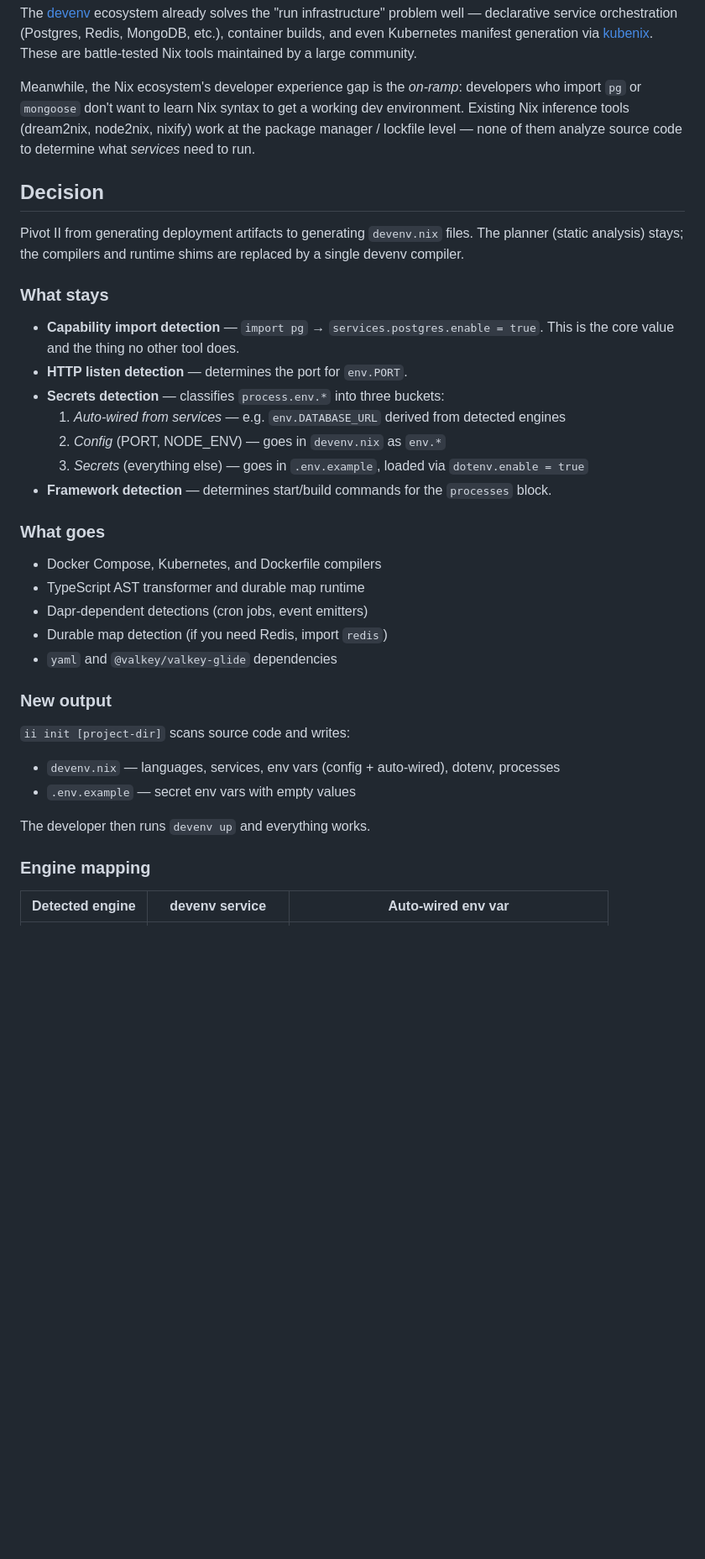
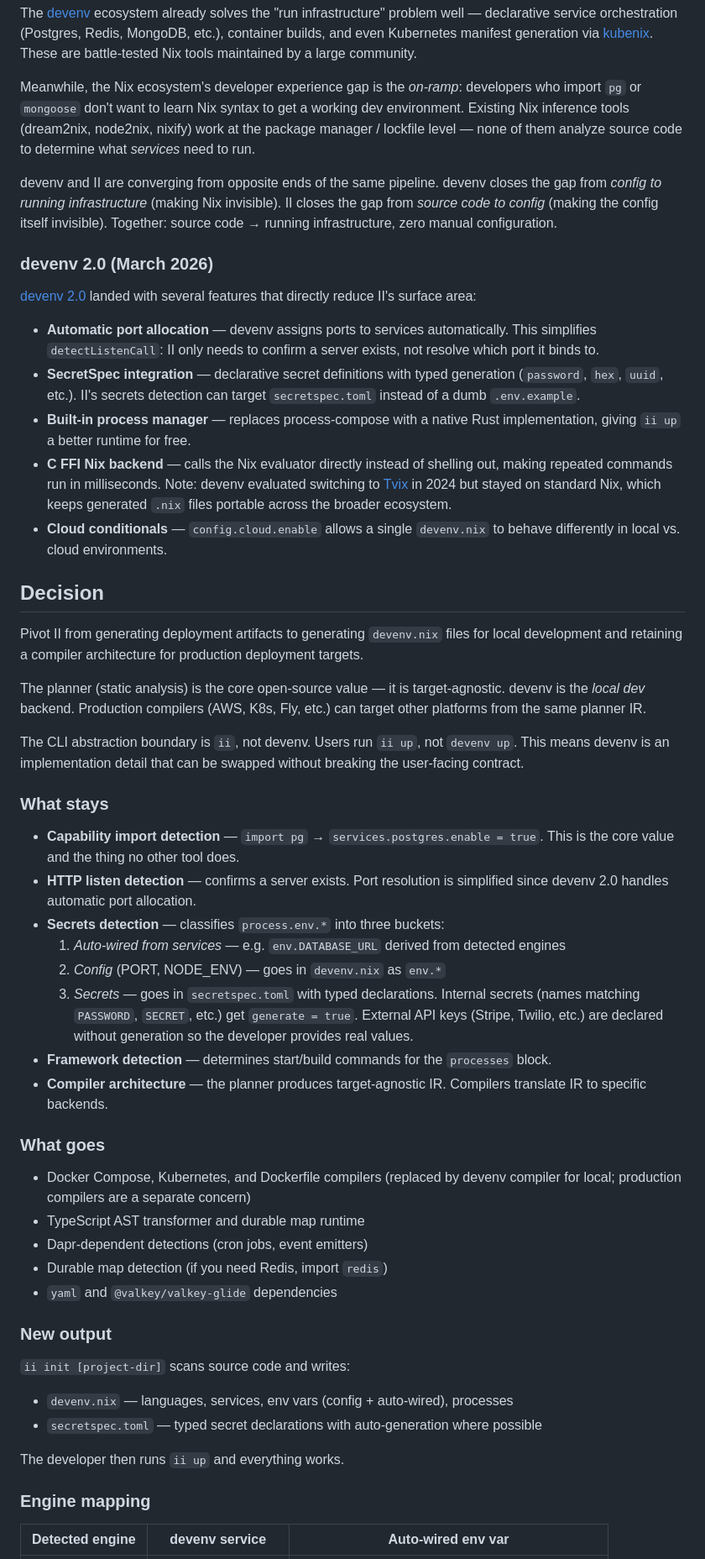
Before and after one commit to nickdirienzo/invisible, a Markdown page: doc/adr/0016-pivot-to-devenv.md, the part around one of its changes. Shown at 84% size. Drawn GitHub-style; blank space fills up the shorter version.

Commit message:
Update devenv pivot ADR with 2.0 findings
Incorporate devenv 2.0 capabilities (auto port allocation, SecretSpec,
cloud conditionals), reframe devenv as swappable backend behind ii CLI,
and add risk assessment for external project dependency.

Co-Authored-By: Claude Opus 4.6 <noreply@anthropic.com>

```diff
--- a/doc/adr/0016-pivot-to-devenv.md
+++ b/doc/adr/0016-pivot-to-devenv.md
@@ -23,26 +23,67 @@ a working dev environment. Existing Nix inference tools (dream2nix, node2nix,
 nixify) work at the package manager / lockfile level — none of them analyze
 source code to determine what *services* need to run.
 
+devenv and II are converging from opposite ends of the same pipeline. devenv
+closes the gap from *config to running infrastructure* (making Nix invisible).
+II closes the gap from *source code to config* (making the config itself
+invisible). Together: source code → running infrastructure, zero manual
+configuration.
+
+### devenv 2.0 (March 2026)
+
+[devenv 2.0](https://devenv.sh/blog/2026/03/05/devenv-20-a-fresh-interface-to-nix/)
+landed with several features that directly reduce II's surface area:
+
+- **Automatic port allocation** — devenv assigns ports to services automatically.
+  This simplifies `detectListenCall`: II only needs to confirm a server exists,
+  not resolve which port it binds to.
+- **SecretSpec integration** — declarative secret definitions with typed
+  generation (`password`, `hex`, `uuid`, etc.). II's secrets detection can
+  target `secretspec.toml` instead of a dumb `.env.example`.
+- **Built-in process manager** — replaces process-compose with a native Rust
+  implementation, giving `ii up` a better runtime for free.
+- **C FFI Nix backend** — calls the Nix evaluator directly instead of shelling
+  out, making repeated commands run in milliseconds. Note: devenv evaluated
+  switching to [Tvix](https://tvix.dev/) in 2024 but stayed on standard Nix,
+  which keeps generated `.nix` files portable across the broader ecosystem.
+- **Cloud conditionals** — `config.cloud.enable` allows a single `devenv.nix`
+  to behave differently in local vs. cloud environments.
+
 ## Decision
 
-Pivot II from generating deployment artifacts to generating `devenv.nix` files.
-The planner (static analysis) stays; the compilers and runtime shims are
-replaced by a single devenv compiler.
+Pivot II from generating deployment artifacts to generating `devenv.nix` files
+for local development and retaining a compiler architecture for production
+deployment targets.
+
+The planner (static analysis) is the core open-source value — it is
+target-agnostic. devenv is the *local dev* backend. Production compilers (AWS,
+K8s, Fly, etc.) can target other platforms from the same planner IR.
+
+The CLI abstraction boundary is `ii`, not devenv. Users run `ii up`, not
+`devenv up`. This means devenv is an implementation detail that can be swapped
+without breaking the user-facing contract.
 
 ### What stays
 
 - **Capability import detection** — `import pg` → `services.postgres.enable = true`.
   This is the core value and the thing no other tool does.
-- **HTTP listen detection** — determines the port for `env.PORT`.
+- **HTTP listen detection** — confirms a server exists. Port resolution is
+  simplified since devenv 2.0 handles automatic port allocation.
 - **Secrets detection** — classifies `process.env.*` into three buckets:
   1. *Auto-wired from services* — e.g. `env.DATABASE_URL` derived from detected engines
   2. *Config* (PORT, NODE_ENV) — goes in `devenv.nix` as `env.*`
-  3. *Secrets* (everything else) — goes in `.env.example`, loaded via `dotenv.enable = true`
+  3. *Secrets* — goes in `secretspec.toml` with typed declarations. Internal
+     secrets (names matching `PASSWORD`, `SECRET`, etc.) get `generate = true`.
+     External API keys (Stripe, Twilio, etc.) are declared without generation
+     so the developer provides real values.
 - **Framework detection** — determines start/build commands for the `processes` block.
+- **Compiler architecture** — the planner produces target-agnostic IR.
+  Compilers translate IR to specific backends.
 
 ### What goes
 
-- Docker Compose, Kubernetes, and Dockerfile compilers
+- Docker Compose, Kubernetes, and Dockerfile compilers (replaced by devenv
+  compiler for local; production compilers are a separate concern)
 - TypeScript AST transformer and durable map runtime
 - Dapr-dependent detections (cron jobs, event emitters)
 - Durable map detection (if you need Redis, import `redis`)
@@ -52,10 +93,10 @@ replaced by a single devenv compiler.
 
 `ii init [project-dir]` scans source code and writes:
 
-- `devenv.nix` — languages, services, env vars (config + auto-wired), dotenv, processes
-- `.env.example` — secret env vars with empty values
+- `devenv.nix` — languages, services, env vars (config + auto-wired), processes
+- `secretspec.toml` — typed secret declarations with auto-generation where possible
 
-The developer then runs `devenv up` and everything works.
+The developer then runs `ii up` and everything works.
 
 ### Engine mapping
 
```
Also changed, not shown: other parts of doc/adr/0016-pivot-to-devenv.md (+23 -2 lines).
